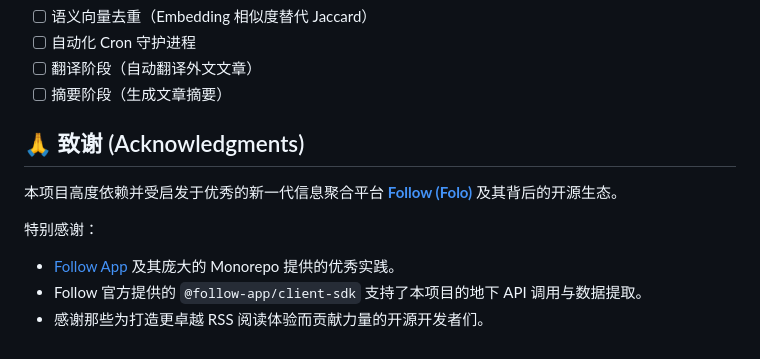
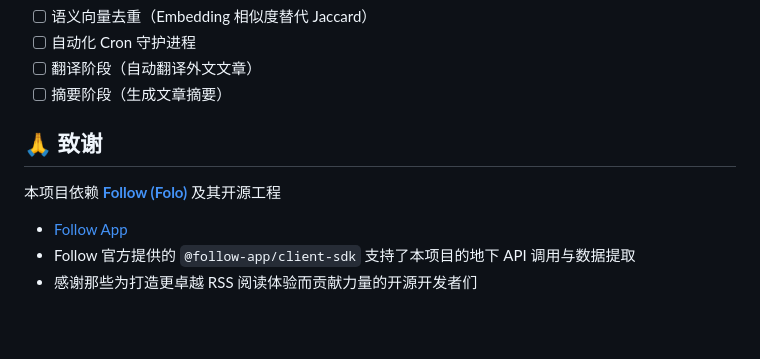
Before and after one commit to X-Ray-git/Folo-Read, a Markdown page: README.md, the part around the change. Rendered like a GitHub page; blank space fills up the shorter version.

Commit message:
Update acknowledgments section in README.md

```diff
--- a/README.md
+++ b/README.md
@@ -174,11 +174,10 @@ Folo-Read/
 - [ ] 翻译阶段（自动翻译外文文章）
 - [ ] 摘要阶段（生成文章摘要）
 
-## 🙏 致谢 (Acknowledgments)
+## 🙏 致谢
 
-本项目高度依赖并受启发于优秀的新一代信息聚合平台 **[Follow (Folo)](https://follow.is)** 及其背后的开源生态。
+本项目依赖 **[Follow (Folo)](https://follow.is)** 及其开源工程
 
-特别感谢：
-- [Follow App](https://github.com/RSSNext/Follow) 及其庞大的 Monorepo 提供的优秀实践。
-- Follow 官方提供的 `@follow-app/client-sdk` 支持了本项目的地下 API 调用与数据提取。
-- 感谢那些为打造更卓越 RSS 阅读体验而贡献力量的开源开发者们。
+- [Follow App](https://github.com/RSSNext/Follow)
+- Follow 官方提供的 `@follow-app/client-sdk` 支持了本项目的地下 API 调用与数据提取
+- 感谢那些为打造更卓越 RSS 阅读体验而贡献力量的开源开发者们
```
